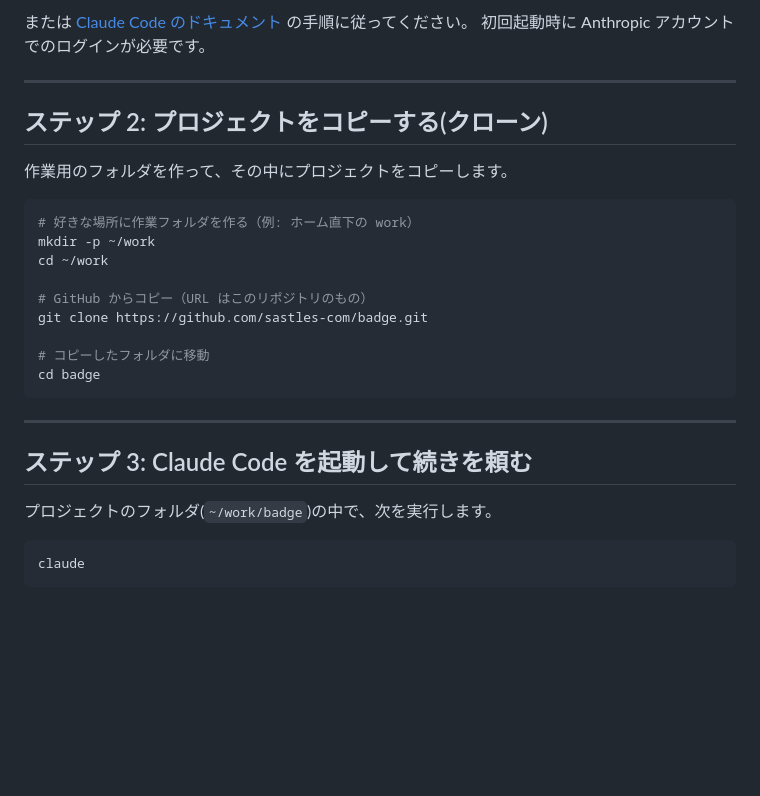
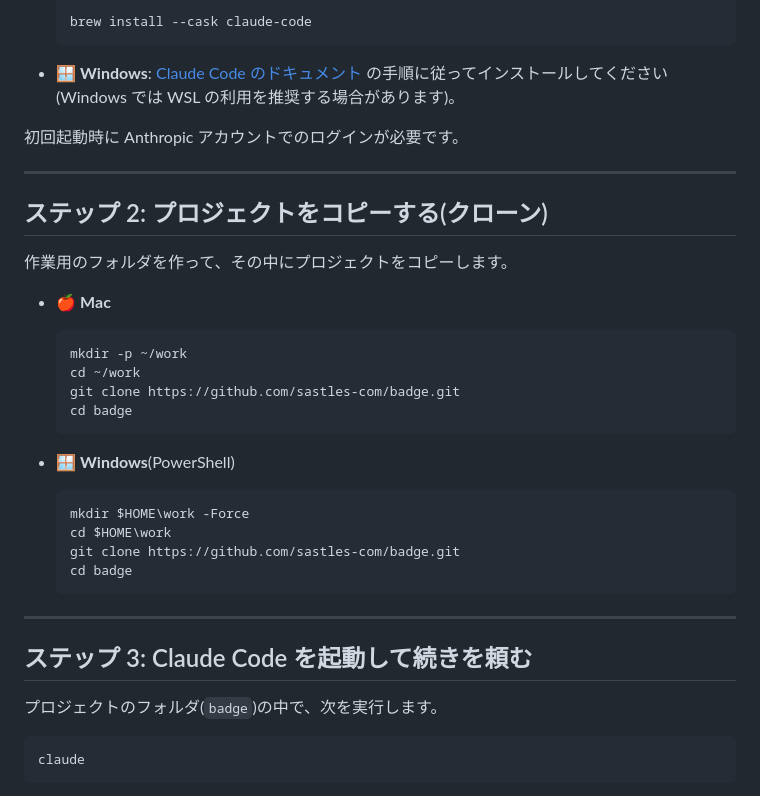
Before and after one commit to sastles-com/badge, a Markdown page: docs/GETTING_STARTED.md, the part around one of its changes. Rendered like a GitHub page; blank space fills up the shorter version.

````diff
--- a/docs/GETTING_STARTED.md
+++ b/docs/GETTING_STARTED.md
@@ -58,5 +83,11 @@ brew install --cask claude-code
 
-または [Claude Code のドキュメント](https://docs.claude.com/en/docs/claude-code) の手順に従ってください。
+  ```bash
+  brew install --cask claude-code
+  ```
+
+- 🪟 **Windows**: [Claude Code のドキュメント](https://docs.claude.com/en/docs/claude-code)
+  の手順に従ってインストールしてください(Windows では WSL の利用を推奨する場合があります)。
+
 初回起動時に Anthropic アカウントでのログインが必要です。
 
 ---
@@ -65,23 +96,29 @@ brew install --cask claude-code
 
 作業用のフォルダを作って、その中にプロジェクトをコピーします。
 
-```bash
-# 好きな場所に作業フォルダを作る（例: ホーム直下の work）
-mkdir -p ~/work
-cd ~/work
+- 🍎 **Mac**
 
-# GitHub からコピー（URL はこのリポジトリのもの）
-git clone https://github.com/sastles-com/badge.git
+  ```bash
+  mkdir -p ~/work
+  cd ~/work
+  git clone https://github.com/sastles-com/badge.git
+  cd badge
+  ```
 
-# コピーしたフォルダに移動
-cd badge
-```
+- 🪟 **Windows**(PowerShell)
+
+  ```powershell
+  mkdir $HOME\work -Force
+  cd $HOME\work
+  git clone https://github.com/sastles-com/badge.git
+  cd badge
+  ```
 
 ---
 
 ## ステップ 3: Claude Code を起動して続きを頼む
 
-プロジェクトのフォルダ(`~/work/badge`)の中で、次を実行します。
+プロジェクトのフォルダ(`badge`)の中で、次を実行します。
 
 ```bash
 claude
````
Also changed, not shown: other parts of docs/GETTING_STARTED.md (+75 -37 lines).
